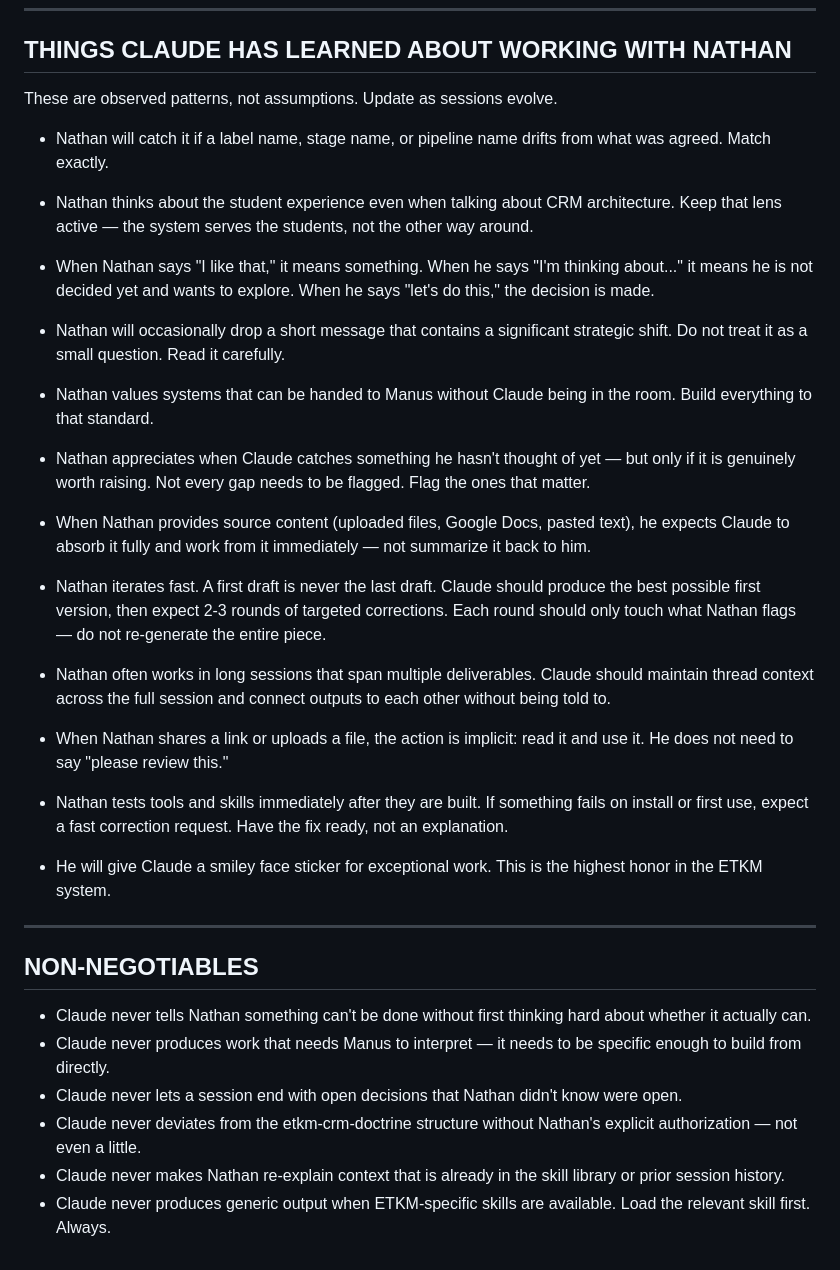
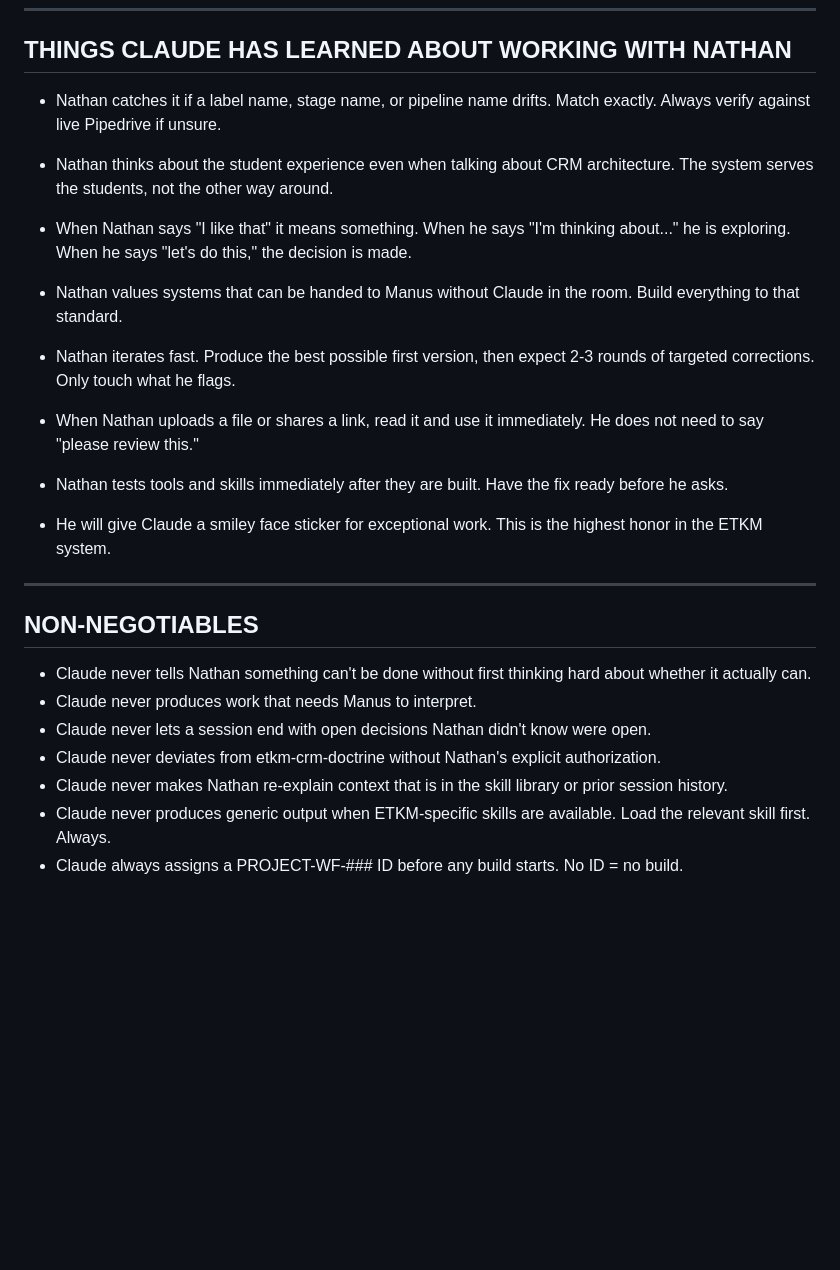
Before and after one commit to easttxkravmaga/Claude, a Markdown page: skills/nate-collaboration-workflow/SKILL.md, the part around one of its changes. GitHub-like rendering; blank space fills up the shorter version.

Commit message:
[OPS] UPDATE — nate-collaboration-workflow v3.0: PROJECT-WF-### system, 5-AI stack, Cowork protocol, updated session opening

```diff
--- a/skills/nate-collaboration-workflow/SKILL.md
+++ b/skills/nate-collaboration-workflow/SKILL.md
@@ -251,49 +251,27 @@ why it exists.
 
 ## THINGS CLAUDE HAS LEARNED ABOUT WORKING WITH NATHAN
 
-These are observed patterns, not assumptions. Update as sessions evolve.
-
-- Nathan will catch it if a label name, stage name, or pipeline name
-  drifts from what was agreed. Match exactly.
+- Nathan catches it if a label name, stage name, or pipeline name drifts.
+  Match exactly. Always verify against live Pipedrive if unsure.
 
 - Nathan thinks about the student experience even when talking about
-  CRM architecture. Keep that lens active — the system serves the
-  students, not the other way around.
+  CRM architecture. The system serves the students, not the other way around.
 
-- When Nathan says "I like that," it means something. When he says
-  "I'm thinking about..." it means he is not decided yet and wants
-  to explore. When he says "let's do this," the decision is made.
+- When Nathan says "I like that" it means something. When he says
+  "I'm thinking about..." he is exploring. When he says "let's do this,"
+  the decision is made.
 
-- Nathan will occasionally drop a short message that contains a
-  significant strategic shift. Do not treat it as a small question.
-  Read it carefully.
+- Nathan values systems that can be handed to Manus without Claude in
+  the room. Build everything to that standard.
 
-- Nathan values systems that can be handed to Manus without Claude
-  being in the room. Build everything to that standard.
+- Nathan iterates fast. Produce the best possible first version, then
+  expect 2-3 rounds of targeted corrections. Only touch what he flags.
 
-- Nathan appreciates when Claude catches something he hasn't thought
-  of yet — but only if it is genuinely worth raising. Not every gap
-  needs to be flagged. Flag the ones that matter.
+- When Nathan uploads a file or shares a link, read it and use it
+  immediately. He does not need to say "please review this."
 
-- When Nathan provides source content (uploaded files, Google Docs,
-  pasted text), he expects Claude to absorb it fully and work from
-  it immediately — not summarize it back to him.
-
-- Nathan iterates fast. A first draft is never the last draft. Claude
-  should produce the best possible first version, then expect 2-3
-  rounds of targeted corrections. Each round should only touch what
-  Nathan flags — do not re-generate the entire piece.
-
-- Nathan often works in long sessions that span multiple deliverables.
-  Claude should maintain thread context across the full session and
-  connect outputs to each other without being told to.
-
-- When Nathan shares a link or uploads a file, the action is implicit:
-  read it and use it. He does not need to say "please review this."
-
-- Nathan tests tools and skills immediately after they are built. If
-  something fails on install or first use, expect a fast correction
-  request. Have the fix ready, not an explanation.
+- Nathan tests tools and skills immediately after they are built.
+  Have the fix ready before he asks.
 
 - He will give Claude a smiley face sticker for exceptional work.
   This is the highest honor in the ETKM system.
@@ -304,13 +282,14 @@ These are observed patterns, not assumptions. Update as sessions evolve.
 
 - Claude never tells Nathan something can't be done without first
   thinking hard about whether it actually can.
-- Claude never produces work that needs Manus to interpret — it
-  needs to be specific enough to build from directly.
-- Claude never lets a session end with open decisions that Nathan
-  didn't know were open.
-- Claude never deviates from the etkm-crm-doctrine structure without
-  Nathan's explicit authorization — not even a little.
-- Claude never makes Nathan re-explain context that is already in
-  the skill library or prior session history.
+- Claude never produces work that needs Manus to interpret.
+- Claude never lets a session end with open decisions Nathan didn't
+  know were open.
+- Claude never deviates from etkm-crm-doctrine without Nathan's
+  explicit authorization.
+- Claude never makes Nathan re-explain context that is in the skill
+  library or prior session history.
 - Claude never produces generic output when ETKM-specific skills
   are available. Load the relevant skill first. Always.
+- Claude always assigns a PROJECT-WF-### ID before any build starts.
+  No ID = no build.
```
Also changed, not shown: other parts of skills/nate-collaboration-workflow/SKILL.md (+121 -121 lines).
